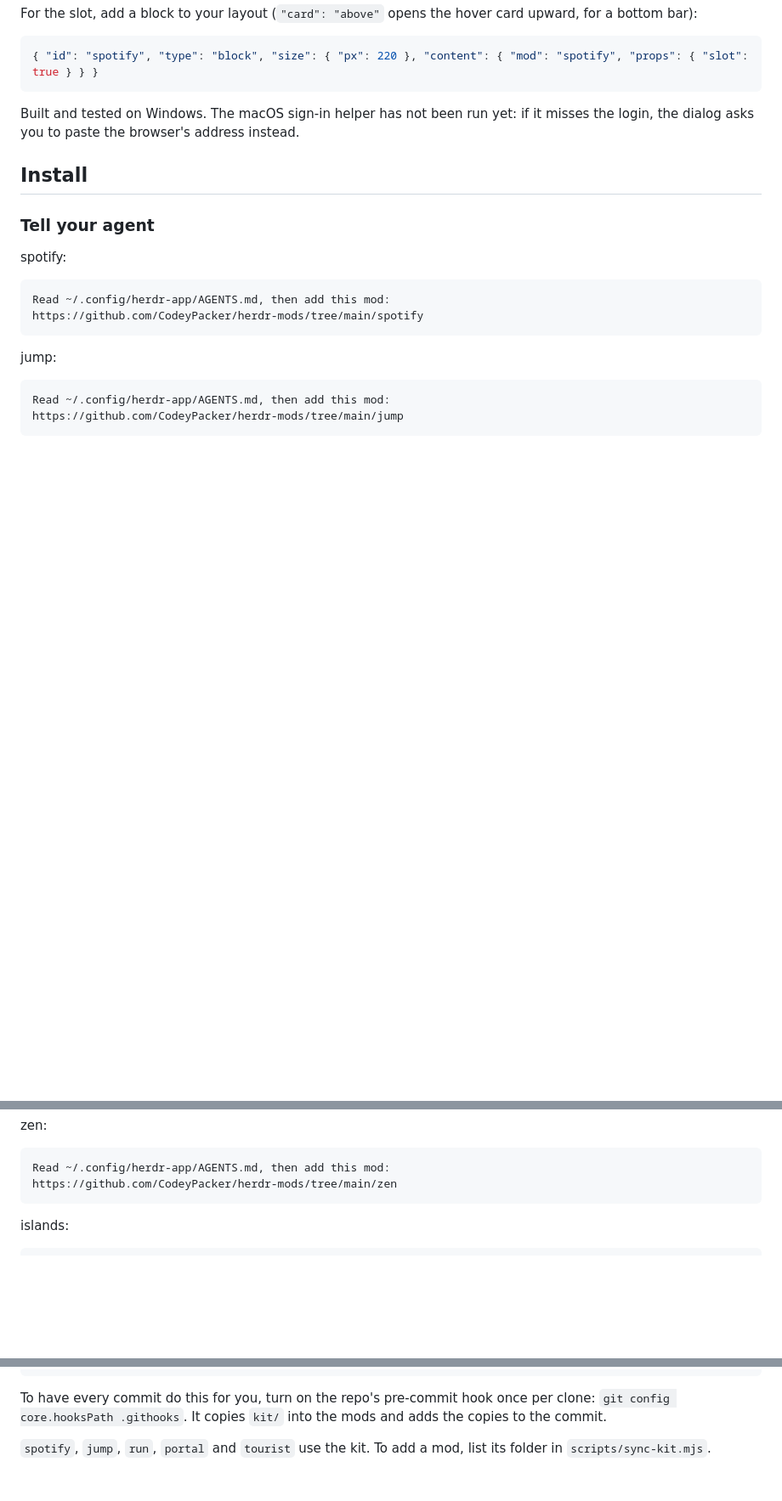
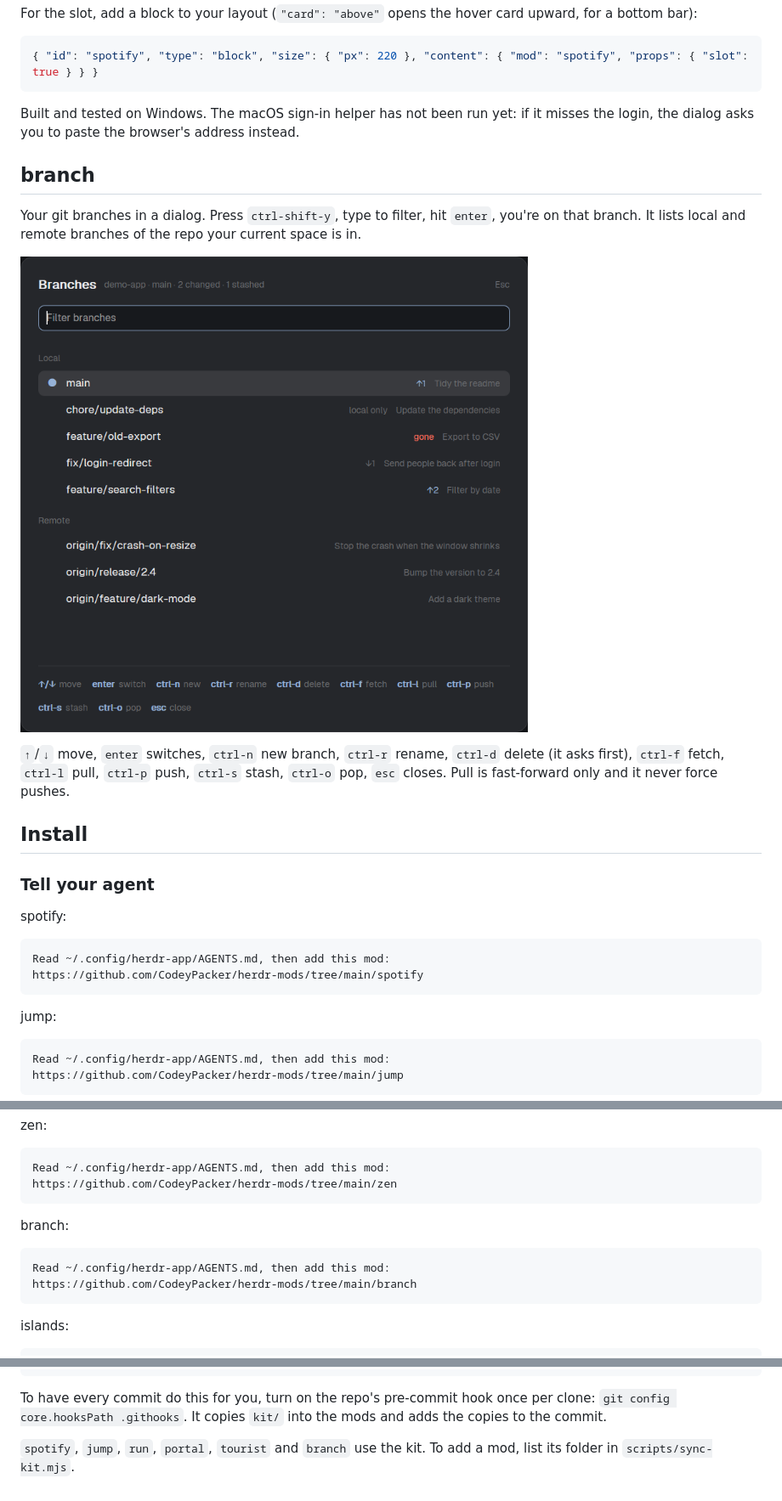
Before and after one commit to CodeyPacker/herdr-mods, a Markdown page: README.md, 3 parts joined by grey strips. Shown at 85% size. Drawn GitHub-style; pictures changed too: branch/preview.png (added); blank space fills up the shorter version.

Commit message:
branch: a dialog that lists, switches and manages git branches
Adds the branch mod with its recipe, keys and preview, lists it in sync-kit, and documents it in the README.

````diff
--- a/README.md
+++ b/README.md
@@ -82,6 +82,14 @@ For the slot, add a block to your layout (`"card": "above"` opens the hover card
 
 Built and tested on Windows. The macOS sign-in helper has not been run yet: if it misses the login, the dialog asks you to paste the browser's address instead.
 
+## branch
+
+Your git branches in a dialog. Press `ctrl-shift-y`, type to filter, hit `enter`, you're on that branch. It lists local and remote branches of the repo your current space is in.
+
+![branch](branch/preview.png)
+
+`↑`/`↓` move, `enter` switches, `ctrl-n` new branch, `ctrl-r` rename, `ctrl-d` delete (it asks first), `ctrl-f` fetch, `ctrl-l` pull, `ctrl-p` push, `ctrl-s` stash, `ctrl-o` pop, `esc` closes. Pull is fast-forward only and it never force pushes.
+
 ## Install
 
 ### Tell your agent
@@ -119,6 +127,13 @@ zen:
 ```text
 Read ~/.config/herdr-app/AGENTS.md, then add this mod:
 https://github.com/CodeyPacker/herdr-mods/tree/main/zen
+```
+
+branch:
+
+```text
+Read ~/.config/herdr-app/AGENTS.md, then add this mod:
+https://github.com/CodeyPacker/herdr-mods/tree/main/branch
 ```
 
 islands:
@@ -164,4 +179,4 @@ node scripts/sync-kit.mjs --check  # fail if a copy differs
 To have every commit do this for you, turn on the repo's pre-commit hook once per clone:
 `git config core.hooksPath .githooks`. It copies `kit/` into the mods and adds the copies to the commit.
 
-`spotify`, `jump`, `run`, `portal` and `tourist` use the kit. To add a mod, list its folder in `scripts/sync-kit.mjs`.
+`spotify`, `jump`, `run`, `portal`, `tourist` and `branch` use the kit. To add a mod, list its folder in `scripts/sync-kit.mjs`.
````
Also changed, not shown: branch/RECIPE.md (added, +183 -0 lines), 6 other files.
